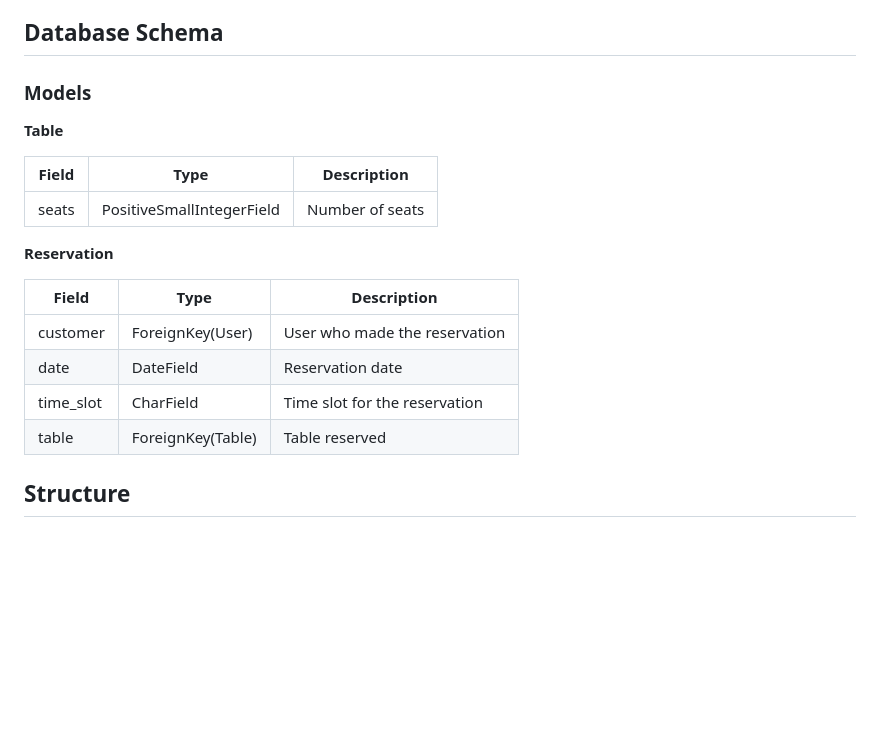
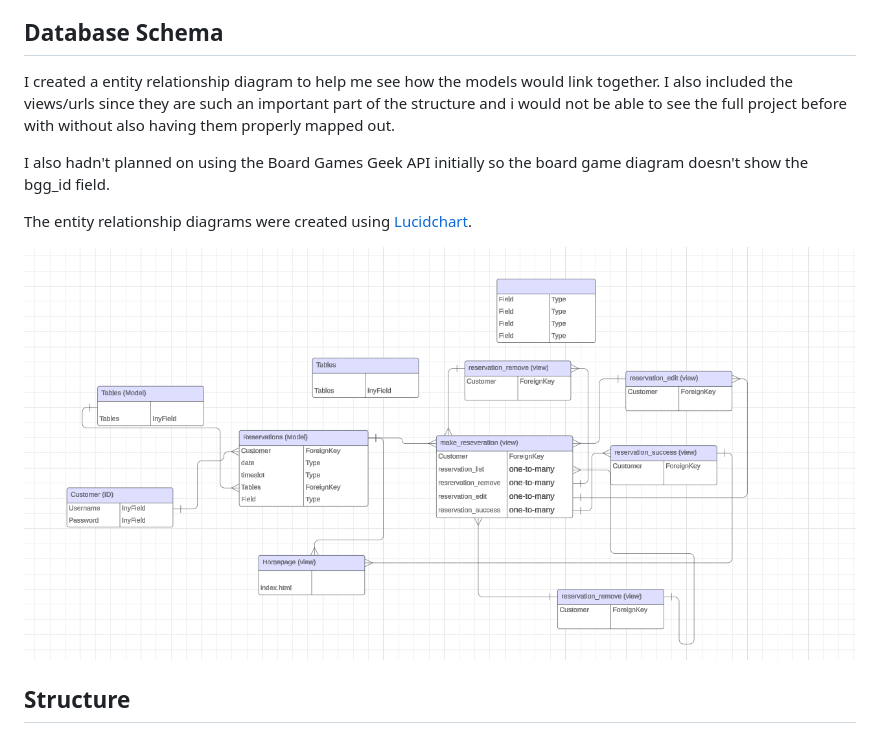
Before and after one commit to Mattias-08/Restaurant-booking, a Markdown page: README.md, the part around the change. Drawn GitHub-style; pictures changed too: docs/images/erdiagrams.jpeg.png (added); blank space fills up the shorter version.

Commit message:
README add database schema

```diff
--- a/README.md
+++ b/README.md
@@ -45,22 +45,14 @@ The scope of this project is to develop a web application that allows users to m
 
 ## Database Schema
 
-### Models
+I created a entity relationship diagram to help me see how the models would link together. I also included the views/urls since they are such an important part of
+the structure and i would not be able to see the full project before with without also having them properly mapped out.
 
-**Table**
+I also hadn't planned on using the Board Games Geek API initially so the board game diagram doesn't show the bgg_id field.
 
-| Field   | Type                   | Description        |
-|---------|------------------------|--------------------|
-| seats   | PositiveSmallIntegerField | Number of seats     |
+The entity relationship diagrams were created using [Lucidchart](https://www.lucidchart.com/).
 
-**Reservation**
-
-| Field       | Type                   | Description                    |
-|-------------|------------------------|--------------------------------|
-| customer    | ForeignKey(User)       | User who made the reservation  |
-| date        | DateField              | Reservation date               |
-| time_slot   | CharField              | Time slot for the reservation  |
-| table       | ForeignKey(Table)      | Table reserved                 |
+![Entity relationship diagrams](/docs/images/erdiagrams.jpeg.png)
 
 ## Structure
 
```
